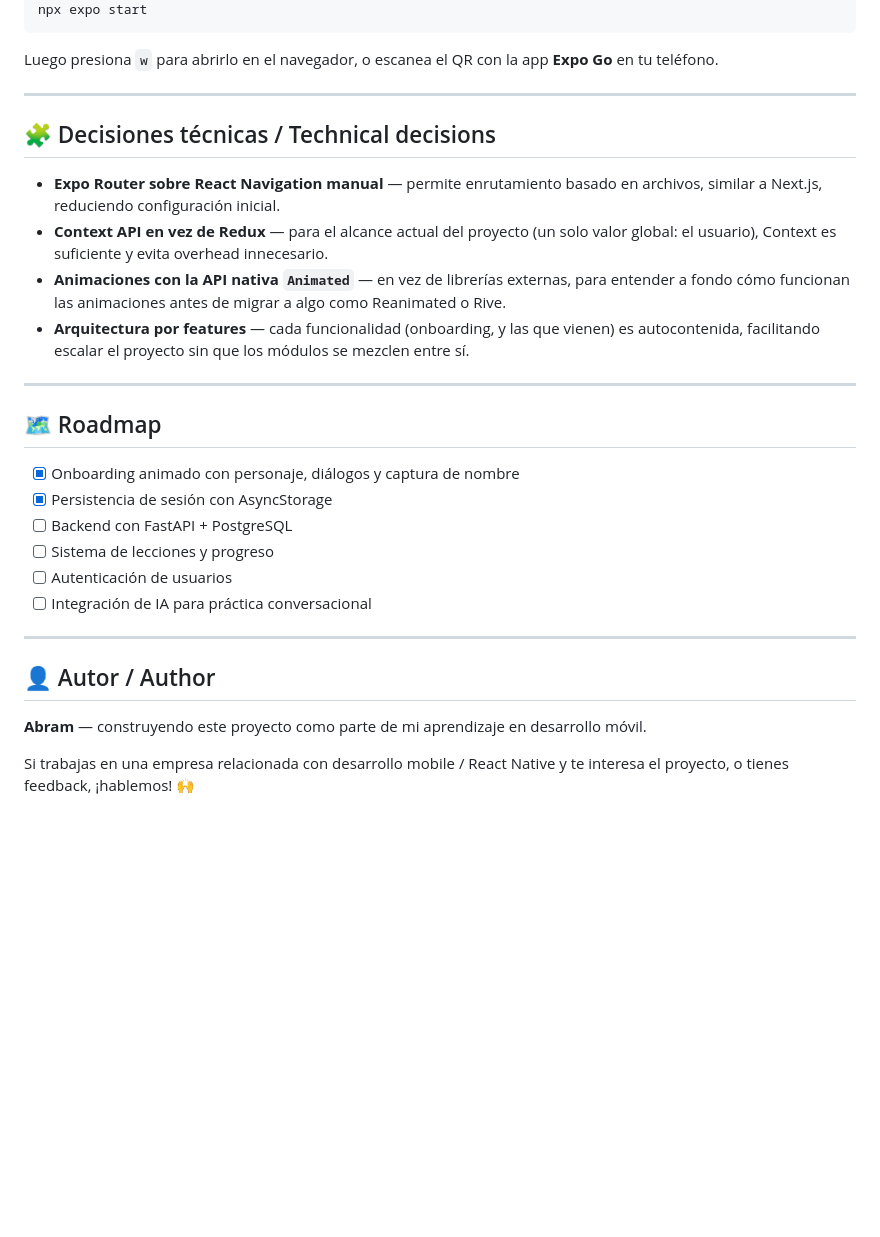
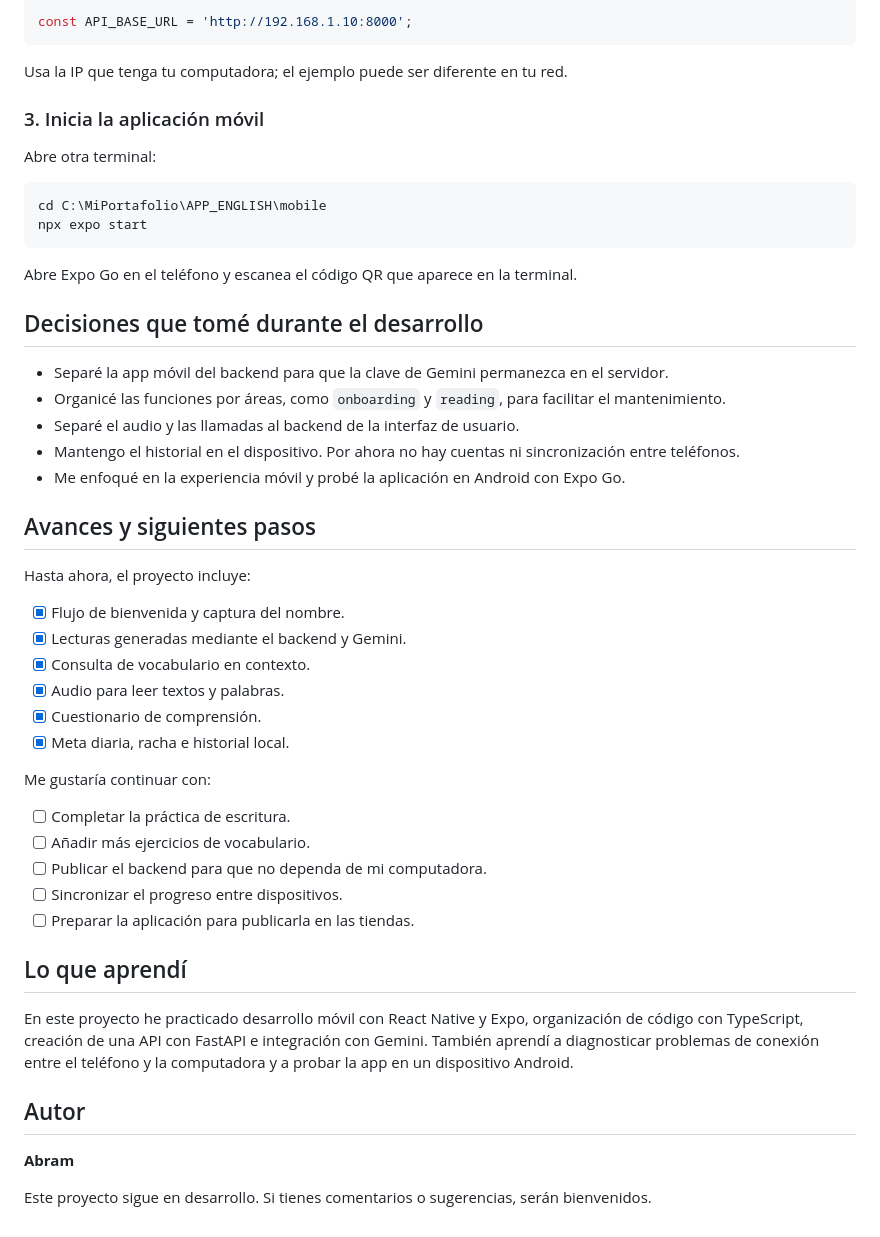
Before and after one commit to abram06/english-learning-app, a Markdown page: README.md, the part around the change printed below. Rendered like a GitHub page; blank space fills up the shorter version.

````diff
--- a/README.md
+++ b/README.md
@@ -85,32 +122,53 @@ npm install
+```ts
+const API_BASE_URL = 'http://192.168.1.10:8000';
+```
+
+Usa la IP que tenga tu computadora; el ejemplo puede ser diferente en tu red.
+
+### 3. Inicia la aplicación móvil
+
+Abre otra terminal:
+
+```powershell
+cd C:\MiPortafolio\APP_ENGLISH\mobile
 npx expo start
 ```
 
-Luego presiona `w` para abrirlo en el navegador, o escanea el QR con la app **Expo Go** en tu teléfono.
+Abre Expo Go en el teléfono y escanea el código QR que aparece en la terminal.
 
----
+## Decisiones que tomé durante el desarrollo
 
-## 🧩 Decisiones técnicas / Technical decisions
+- Separé la app móvil del backend para que la clave de Gemini permanezca en el servidor.
+- Organicé las funciones por áreas, como `onboarding` y `reading`, para facilitar el mantenimiento.
+- Separé el audio y las llamadas al backend de la interfaz de usuario.
+- Mantengo el historial en el dispositivo. Por ahora no hay cuentas ni sincronización entre teléfonos.
+- Me enfoqué en la experiencia móvil y probé la aplicación en Android con Expo Go.
 
-- **Expo Router sobre React Navigation manual** — permite enrutamiento basado en archivos, similar a Next.js, reduciendo configuración inicial.
-- **Context API en vez de Redux** — para el alcance actual del proyecto (un solo valor global: el usuario), Context es suficiente y evita overhead innecesario.
-- **Animaciones con la API nativa `Animated`** — en vez de librerías externas, para entender a fondo cómo funcionan las animaciones antes de migrar a algo como Reanimated o Rive.
-- **Arquitectura por features** — cada funcionalidad (onboarding, y las que vienen) es autocontenida, facilitando escalar el proyecto sin que los módulos se mezclen entre sí.
+## Avances y siguientes pasos
 
----
+Hasta ahora, el proyecto incluye:
 
-## 🗺️ Roadmap
+- [x] Flujo de bienvenida y captura del nombre.
+- [x] Lecturas generadas mediante el backend y Gemini.
+- [x] Consulta de vocabulario en contexto.
+- [x] Audio para leer textos y palabras.
+- [x] Cuestionario de comprensión.
+- [x] Meta diaria, racha e historial local.
 
-- [x] Onboarding animado con personaje, diálogos y captura de nombre
-- [x] Persistencia de sesión con AsyncStorage
-- [ ] Backend con FastAPI + PostgreSQL
-- [ ] Sistema de lecciones y progreso
-- [ ] Autenticación de usuarios
-- [ ] Integración de IA para práctica conversacional
+Me gustaría continuar con:
 
----
+- [ ] Completar la práctica de escritura.
+- [ ] Añadir más ejercicios de vocabulario.
+- [ ] Publicar el backend para que no dependa de mi computadora.
+- [ ] Sincronizar el progreso entre dispositivos.
+- [ ] Preparar la aplicación para publicarla en las tiendas.
 
-## 👤 Autor / Author
+## Lo que aprendí
 
-**Abram** — construyendo este proyecto como parte de mi aprendizaje en desarrollo móvil.
+En este proyecto he practicado desarrollo móvil con React Native y Expo, organización de código con TypeScript, creación de una API con FastAPI e integración con Gemini. También aprendí a diagnosticar problemas de conexión entre el teléfono y la computadora y a probar la app en un dispositivo Android.
 
-Si trabajas en una empresa relacionada con desarrollo mobile / React Native y te interesa el proyecto, o tienes feedback, ¡hablemos! 🙌
+## Autor
+
+**Abram**
+
+Este proyecto sigue en desarrollo. Si tienes comentarios o sugerencias, serán bienvenidos.
````
Also changed, not shown: other parts of README.md (+101 -64 lines), mobile/docs/home.png (added), mobile/docs/lector.png (added), mobile/docs/lecturas.png (added), mobile/docs/quiz.png (added).
